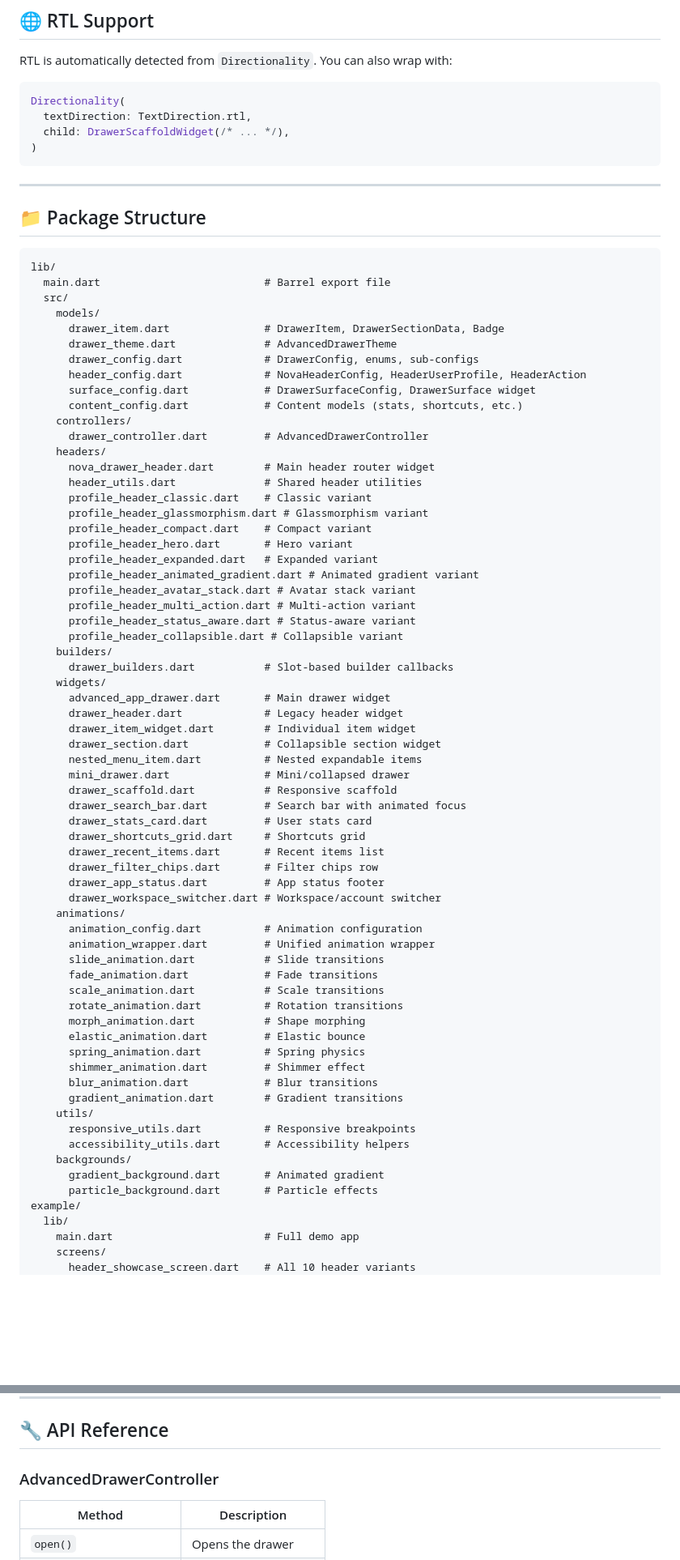
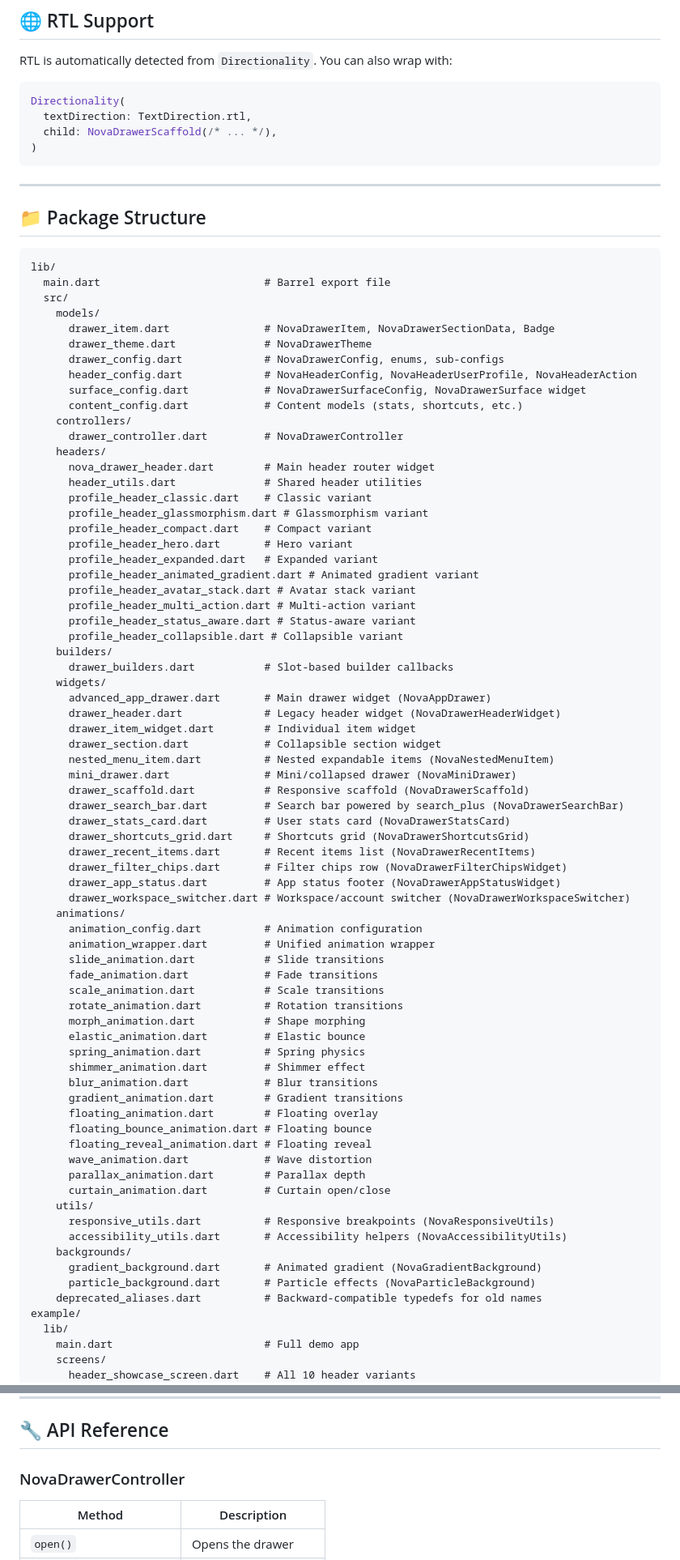
Before and after one commit to yasersabri580-oss/NovaDrawer, a Markdown page: README.md, 2 parts joined by grey strips. Shown at 81% size. GitHub-like rendering; blank space fills up the shorter version.

````diff
--- a/README.md
+++ b/README.md
@@ -532,7 +543,7 @@ RTL is automatically detected from `Directionality`. You can also wrap with:
 ```dart
 Directionality(
   textDirection: TextDirection.rtl,
-  child: DrawerScaffoldWidget(/* ... */),
+  child: NovaDrawerScaffold(/* ... */),
 )
 ```
 
@@ -545,14 +556,14 @@ lib/
   main.dart                          # Barrel export file
   src/
     models/
-      drawer_item.dart               # DrawerItem, DrawerSectionData, Badge
-      drawer_theme.dart              # AdvancedDrawerTheme
-      drawer_config.dart             # DrawerConfig, enums, sub-configs
-      header_config.dart             # NovaHeaderConfig, HeaderUserProfile, HeaderAction
-      surface_config.dart            # DrawerSurfaceConfig, DrawerSurface widget
+      drawer_item.dart               # NovaDrawerItem, NovaDrawerSectionData, Badge
+      drawer_theme.dart              # NovaDrawerTheme
+      drawer_config.dart             # NovaDrawerConfig, enums, sub-configs
+      header_config.dart             # NovaHeaderConfig, NovaHeaderUserProfile, NovaHeaderAction
+      surface_config.dart            # NovaDrawerSurfaceConfig, NovaDrawerSurface widget
       content_config.dart            # Content models (stats, shortcuts, etc.)
     controllers/
-      drawer_controller.dart         # AdvancedDrawerController
+      drawer_controller.dart         # NovaDrawerController
     headers/
       nova_drawer_header.dart        # Main header router widget
       header_utils.dart              # Shared header utilities
@@ -569,20 +580,20 @@ lib/
     builders/
       drawer_builders.dart           # Slot-based builder callbacks
     widgets/
-      advanced_app_drawer.dart       # Main drawer widget
-      drawer_header.dart             # Legacy header widget
+      advanced_app_drawer.dart       # Main drawer widget (NovaAppDrawer)
+      drawer_header.dart             # Legacy header widget (NovaDrawerHeaderWidget)
       drawer_item_widget.dart        # Individual item widget
       drawer_section.dart            # Collapsible section widget
-      nested_menu_item.dart          # Nested expandable items
-      mini_drawer.dart               # Mini/collapsed drawer
-      drawer_scaffold.dart           # Responsive scaffold
-      drawer_search_bar.dart         # Search bar with animated focus
-      drawer_stats_card.dart         # User stats card
-      drawer_shortcuts_grid.dart     # Shortcuts grid
-      drawer_recent_items.dart       # Recent items list
-      drawer_filter_chips.dart       # Filter chips row
-      drawer_app_status.dart         # App status footer
-      drawer_workspace_switcher.dart # Workspace/account switcher
+      nested_menu_item.dart          # Nested expandable items (NovaNestedMenuItem)
+      mini_drawer.dart               # Mini/collapsed drawer (NovaMiniDrawer)
+      drawer_scaffold.dart           # Responsive scaffold (NovaDrawerScaffold)
+      drawer_search_bar.dart         # Search bar powered by search_plus (NovaDrawerSearchBar)
+      drawer_stats_card.dart         # User stats card (NovaDrawerStatsCard)
+      drawer_shortcuts_grid.dart     # Shortcuts grid (NovaDrawerShortcutsGrid)
+      drawer_recent_items.dart       # Recent items list (NovaDrawerRecentItems)
+      drawer_filter_chips.dart       # Filter chips row (NovaDrawerFilterChipsWidget)
+      drawer_app_status.dart         # App status footer (NovaDrawerAppStatusWidget)
+      drawer_workspace_switcher.dart # Workspace/account switcher (NovaDrawerWorkspaceSwitcher)
     animations/
       animation_config.dart          # Animation configuration
       animation_wrapper.dart         # Unified animation wrapper
@@ -596,12 +607,19 @@ lib/
       shimmer_animation.dart         # Shimmer effect
       blur_animation.dart            # Blur transitions
       gradient_animation.dart        # Gradient transitions
+      floating_animation.dart        # Floating overlay
+      floating_bounce_animation.dart # Floating bounce
+      floating_reveal_animation.dart # Floating reveal
+      wave_animation.dart            # Wave distortion
+      parallax_animation.dart        # Parallax depth
+      curtain_animation.dart         # Curtain open/close
     utils/
-      responsive_utils.dart          # Responsive breakpoints
-      accessibility_utils.dart       # Accessibility helpers
+      responsive_utils.dart          # Responsive breakpoints (NovaResponsiveUtils)
+      accessibility_utils.dart       # Accessibility helpers (NovaAccessibilityUtils)
     backgrounds/
-      gradient_background.dart       # Animated gradient
-      particle_background.dart       # Particle effects
+      gradient_background.dart       # Animated gradient (NovaGradientBackground)
+      particle_background.dart       # Particle effects (NovaParticleBackground)
+    deprecated_aliases.dart          # Backward-compatible typedefs for old names
 example/
   lib/
     main.dart                        # Full demo app
@@ -618,7 +636,7 @@ test/
 
 ## 🔧 API Reference
 
-### AdvancedDrawerController
+### NovaDrawerController
 
 | Method | Description |
 |--------|-------------|
````
Also changed, not shown: other parts of README.md (+154 -77 lines).
